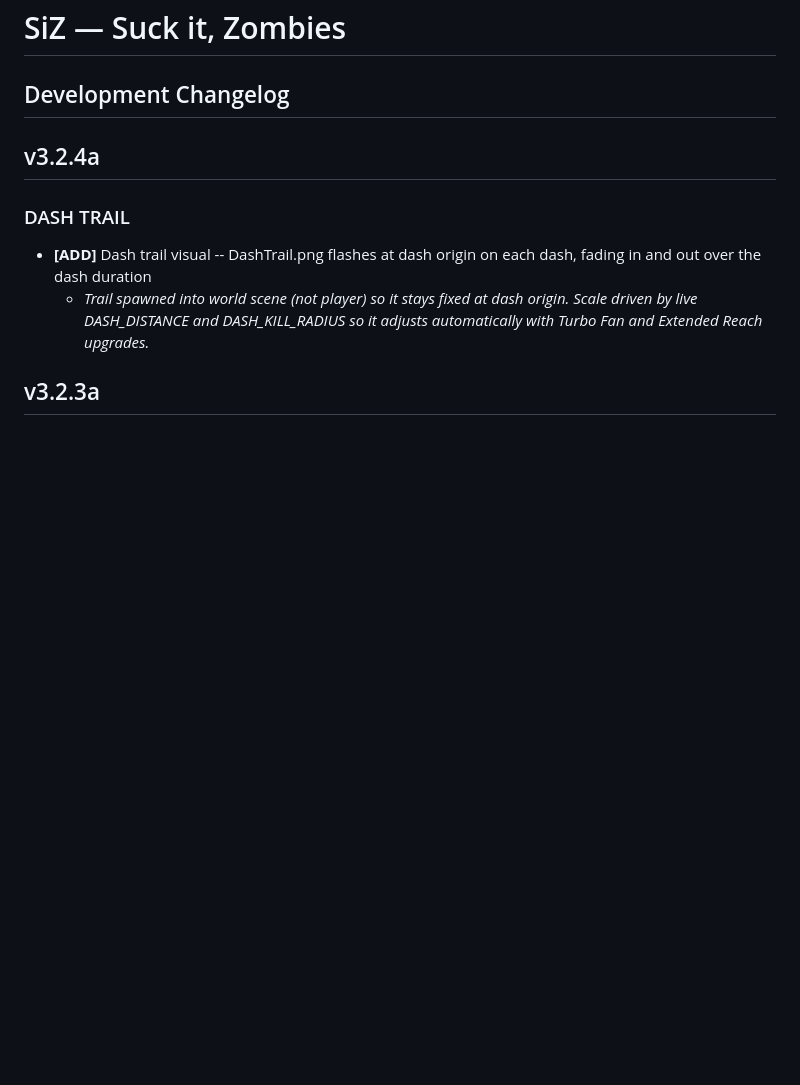
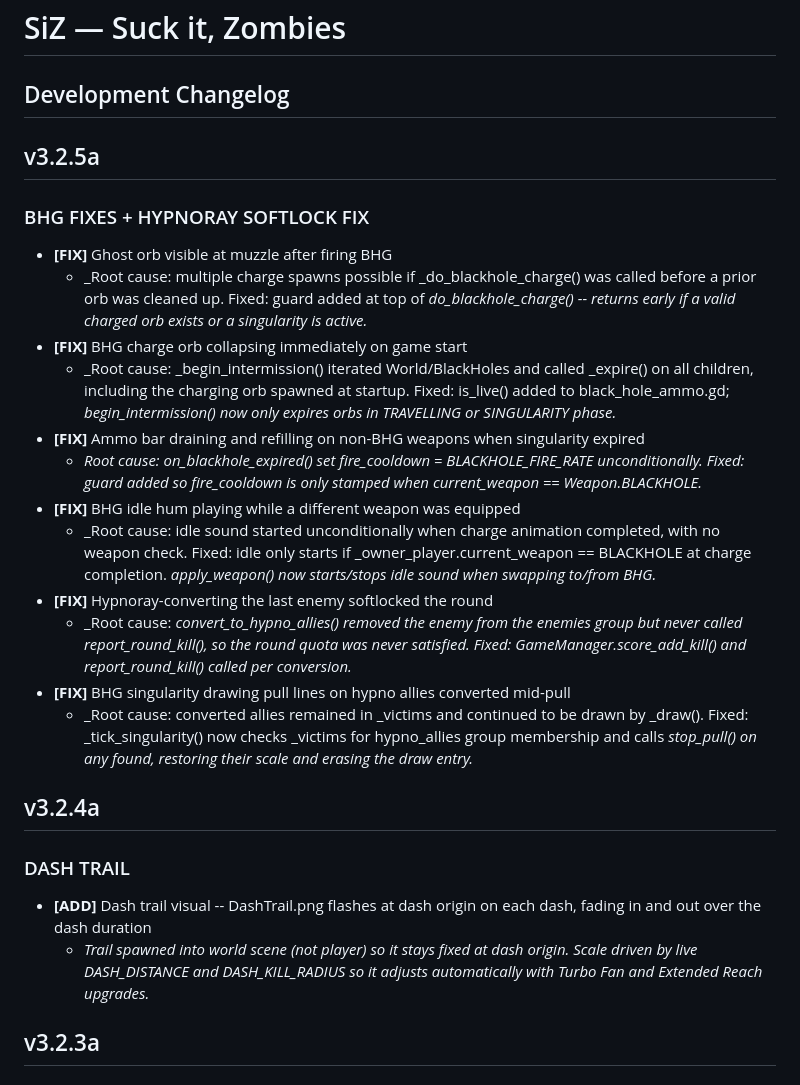
Before and after one commit to oldmanbombin/SuckItZombies, a Markdown page: CHANGELOG.md, the part around the change. Drawn GitHub-style; blank space fills up the shorter version.

Commit message:
Update CHANGELOG.md
added 3.2.5a

```diff
--- a/CHANGELOG.md
+++ b/CHANGELOG.md
@@ -1,5 +1,20 @@
 # SiZ — Suck it, Zombies
 ## Development Changelog
+
+## v3.2.5a
+### BHG FIXES + HYPNORAY SOFTLOCK FIX
+- **[FIX]** Ghost orb visible at muzzle after firing BHG
+  - _Root cause: multiple charge spawns possible if _do_blackhole_charge() was called before a prior orb was cleaned up. Fixed: guard added at top of _do_blackhole_charge() -- returns early if a valid charged orb exists or a singularity is active._
+- **[FIX]** BHG charge orb collapsing immediately on game start
+  - _Root cause: _begin_intermission() iterated World/BlackHoles and called _expire() on all children, including the charging orb spawned at startup. Fixed: is_live() added to black_hole_ammo.gd; _begin_intermission() now only expires orbs in TRAVELLING or SINGULARITY phase._
+- **[FIX]** Ammo bar draining and refilling on non-BHG weapons when singularity expired
+  - _Root cause: on_blackhole_expired() set fire_cooldown = BLACKHOLE_FIRE_RATE unconditionally. Fixed: guard added so fire_cooldown is only stamped when current_weapon == Weapon.BLACKHOLE._
+- **[FIX]** BHG idle hum playing while a different weapon was equipped
+  - _Root cause: idle sound started unconditionally when charge animation completed, with no weapon check. Fixed: idle only starts if _owner_player.current_weapon == BLACKHOLE at charge completion. _apply_weapon() now starts/stops idle sound when swapping to/from BHG._
+- **[FIX]** Hypnoray-converting the last enemy softlocked the round
+  - _Root cause: _convert_to_hypno_allies() removed the enemy from the enemies group but never called report_round_kill(), so the round quota was never satisfied. Fixed: GameManager.score_add_kill() and report_round_kill() called per conversion._
+- **[FIX]** BHG singularity drawing pull lines on hypno allies converted mid-pull
+  - _Root cause: converted allies remained in _victims and continued to be drawn by _draw(). Fixed: _tick_singularity() now checks _victims for hypno_allies group membership and calls _stop_pull() on any found, restoring their scale and erasing the draw entry._
 
 ## v3.2.4a
 ### DASH TRAIL
```
